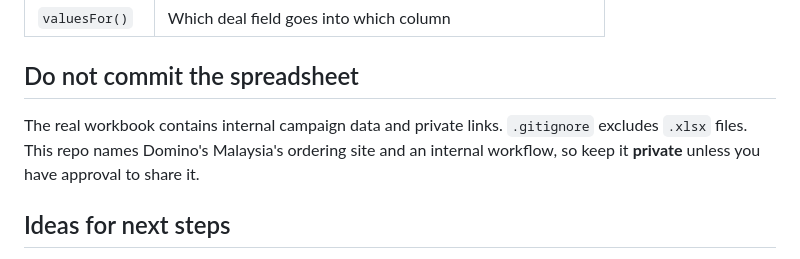
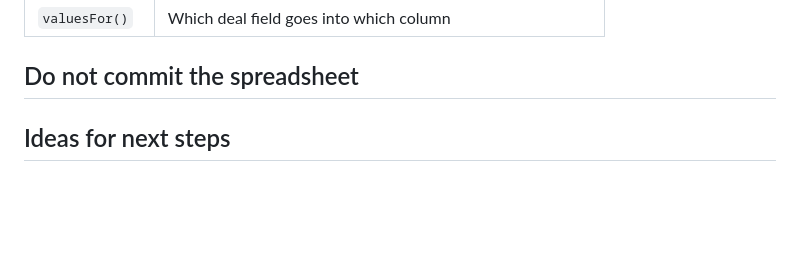
Before and after one commit to annakashmiri/rowdy, a Markdown page: README.md, the part around the change. Drawn GitHub-style; blank space fills up the shorter version.

```diff
--- a/README.md
+++ b/README.md
@@ -77,7 +77,6 @@ All the sheet-specific settings sit at the top of the `CORE` block in `index.htm
 
 ## Do not commit the spreadsheet
 
-The real workbook contains internal campaign data and private links. `.gitignore` excludes `.xlsx` files. This repo names Domino's Malaysia's ordering site and an internal workflow, so keep it **private** unless you have approval to share it.
 
 ## Ideas for next steps
 
```
